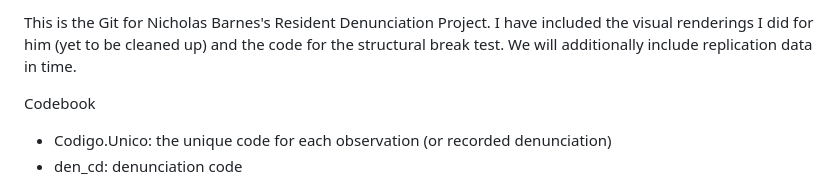
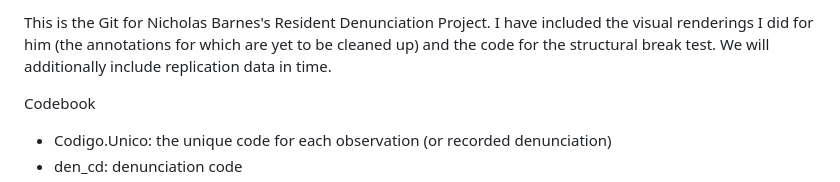
Before and after one commit to knutley/Barnes_Mare, a Markdown page: README.md, the part around the change. Rendered like a GitHub page.

```diff
--- a/README.md
+++ b/README.md
@@ -1,4 +1,4 @@
-This is the Git for Nicholas Barnes's Resident Denunciation Project. I have included the visual renderings I did for him (yet to be cleaned up) and the code for the structural break test. We will additionally include replication data in time.
+This is the Git for Nicholas Barnes's Resident Denunciation Project. I have included the visual renderings I did for him (the annotations for which are yet to be cleaned up) and the code for the structural break test. We will additionally include replication data in time.
 
 
 Codebook
```
